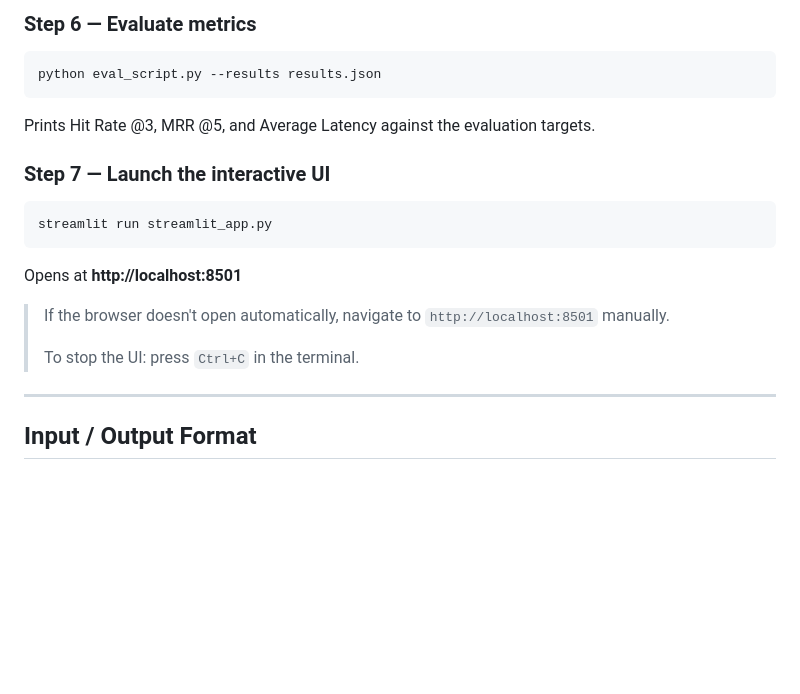
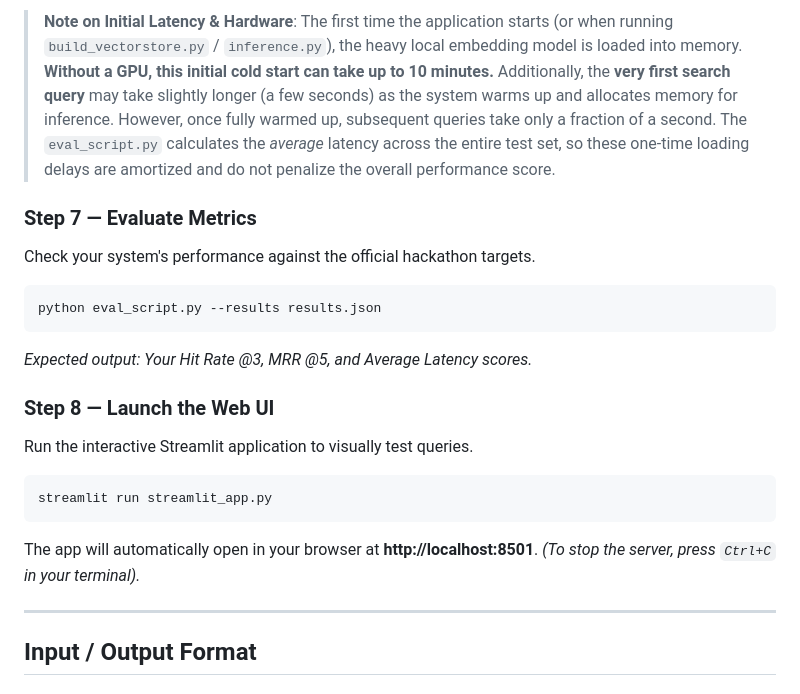
Before and after one commit to maithili39/bis-rag-engine, a Markdown page: README.md, the part around one of its changes. Drawn GitHub-style; blank space fills up the shorter version.

````diff
--- a/README.md
+++ b/README.md
@@ -114,19 +130,20 @@ This reads queries from the input JSON and writes the scored output to `results.
 
-### Step 6 — Evaluate metrics
+> **Note on Initial Latency & Hardware**: The first time the application starts (or when running `build_vectorstore.py` / `inference.py`), the heavy local embedding model is loaded into memory. **Without a GPU, this initial cold start can take up to 10 minutes.** Additionally, the **very first search query** may take slightly longer (a few seconds) as the system warms up and allocates memory for inference. However, once fully warmed up, subsequent queries take only a fraction of a second. The `eval_script.py` calculates the *average* latency across the entire test set, so these one-time loading delays are amortized and do not penalize the overall performance score.
+
+### Step 7 — Evaluate Metrics
+Check your system's performance against the official hackathon targets.
 ```bash
 python eval_script.py --results results.json
 ```
-Prints Hit Rate @3, MRR @5, and Average Latency against the evaluation targets.
+*Expected output: Your Hit Rate @3, MRR @5, and Average Latency scores.*
 
-### Step 7 — Launch the interactive UI
+### Step 8 — Launch the Web UI
+Run the interactive Streamlit application to visually test queries.
 ```bash
 streamlit run streamlit_app.py
 ```
-Opens at **http://localhost:8501**
-
-> If the browser doesn't open automatically, navigate to `http://localhost:8501` manually.
->
-> To stop the UI: press `Ctrl+C` in the terminal.
+The app will automatically open in your browser at **http://localhost:8501**.
+*(To stop the server, press `Ctrl+C` in your terminal).*
 
 ---
 
````
Also changed, not shown: other parts of README.md (+36 -20 lines).
